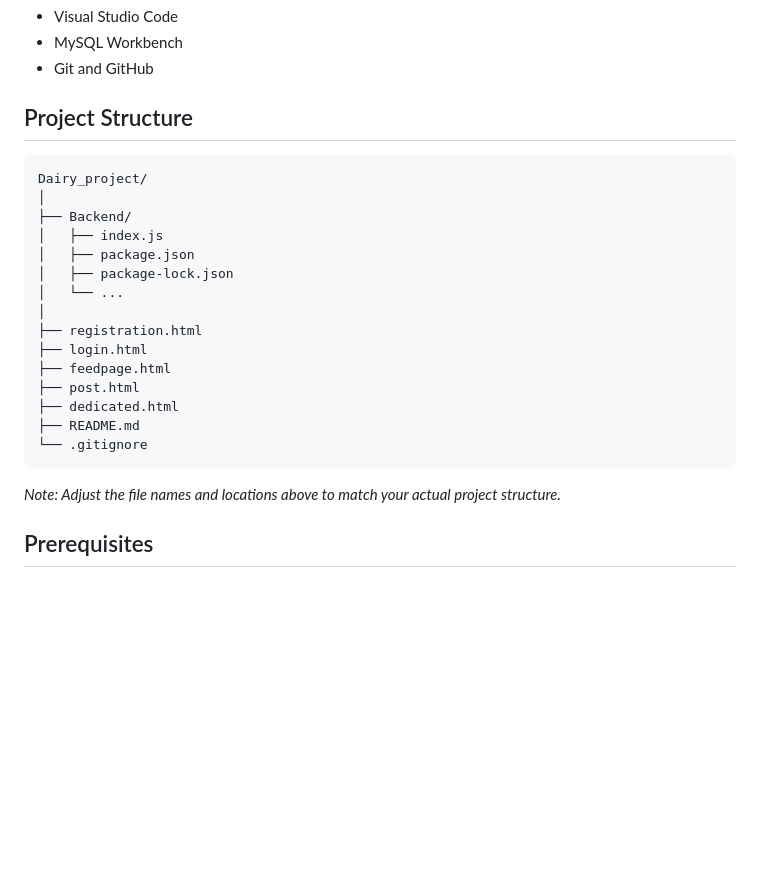
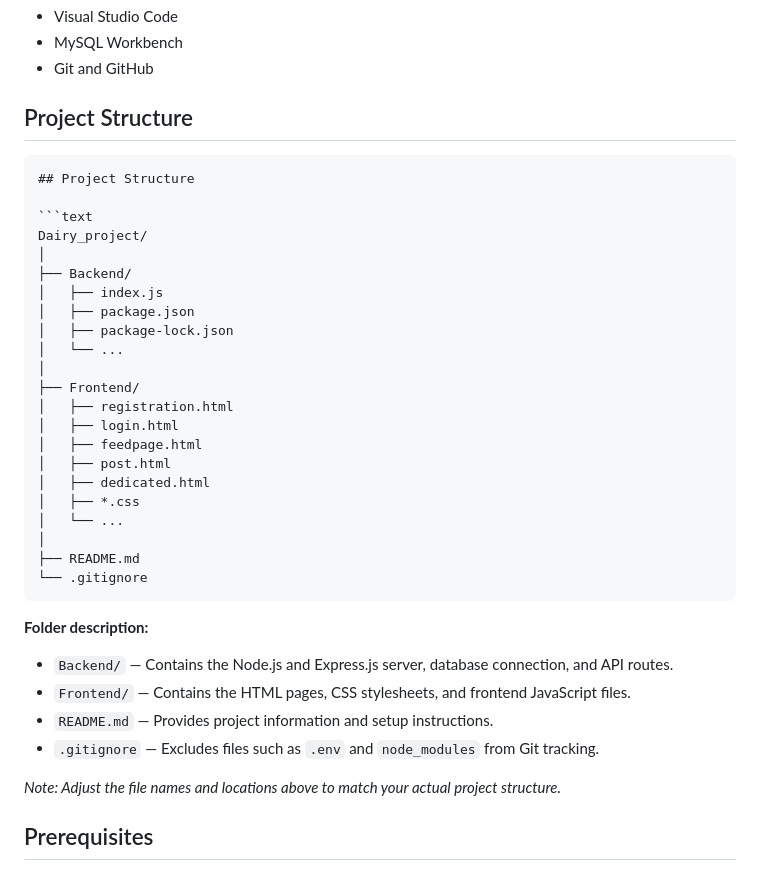
Before and after one commit to mounika-08-eng/Diary-Application, a Markdown page: README.md, the part around the change. Drawn GitHub-style; blank space fills up the shorter version.

Commit message:
Revise project structure in README
Updated project structure to include Frontend directory with HTML and CSS files.

````diff
--- a/README.md
+++ b/README.md
@@ -37,6 +37,9 @@ A web-based diary application that allows users to register, log in, and manage
 ## Project Structure
 
 ```text
+## Project Structure
+
+```text
 Dairy_project/
 │
 ├── Backend/
@@ -45,14 +48,25 @@ Dairy_project/
 │   ├── package-lock.json
 │   └── ...
 │
-├── registration.html
-├── login.html
-├── feedpage.html
-├── post.html
-├── dedicated.html
+├── Frontend/
+│   ├── registration.html
+│   ├── login.html
+│   ├── feedpage.html
+│   ├── post.html
+│   ├── dedicated.html
+│   ├── *.css
+│   └── ...
+│
 ├── README.md
 └── .gitignore
 ```
+
+**Folder description:**
+- `Backend/` — Contains the Node.js and Express.js server, database connection, and API routes.
+- `Frontend/` — Contains the HTML pages, CSS stylesheets, and frontend JavaScript files.
+- `README.md` — Provides project information and setup instructions.
+- `.gitignore` — Excludes files such as `.env` and `node_modules` from Git tracking.
+
 
 *Note: Adjust the file names and locations above to match your actual project structure.*
 
````
